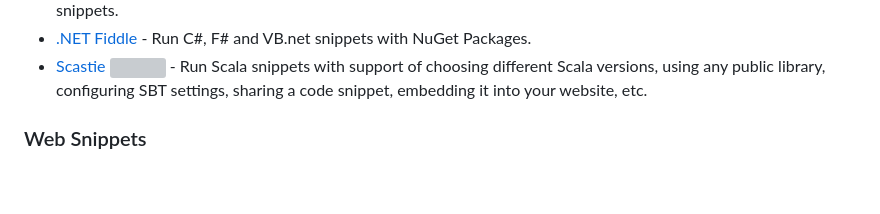
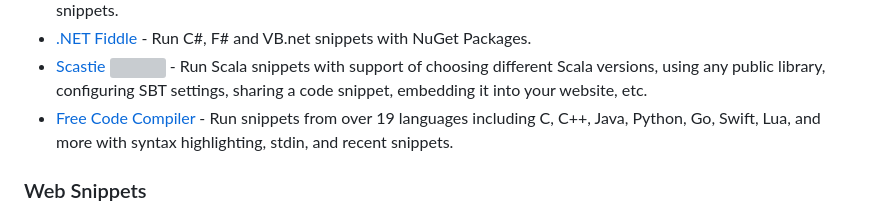
Before and after one commit to styfle/awesome-online-ide, a Markdown page: README.md, the part around the change. Rendered like a GitHub page; blank space fills up the shorter version; grey boxes are pictures that could not be loaded.

Commit message:
Add FreeCodeCompiler.com IDE (#125)
Run snippets from over 19 languages including C, C++, Python, JS, Go,
Java and more. Programming guides with integrated code editor for
effective learning.

---------

Co-authored-by: Steven <steven@ceriously.com>

```diff
--- a/README.md
+++ b/README.md
@@ -79,6 +79,7 @@ An ([IDE](https://en.wikipedia.org/wiki/Integrated_development_environment)) is
 - [myCompiler.io](https://www.mycompiler.io) - Run snippets from over 12 languages including C, C++, Java, Python, Ruby, Nodejs and more with auto code-completion, syntax highlighting, collaboration features like forking, commenting and sharing of code snippets.
 - [.NET Fiddle](https://dotnetfiddle.net) - Run C#, F# and VB.net snippets with NuGet Packages.
 - [Scastie](https://scastie.scala-lang.org) [<img title="Open Source" width="16" src="https://cdn.jsdelivr.net/npm/simple-icons@1.2.7/icons/github.svg" />](https://github.com/scalacenter/scastie) - Run Scala snippets with support of choosing different Scala versions, using any public library, configuring SBT settings, sharing a code snippet, embedding it into your website, etc.
+- [Free Code Compiler](https://www.freecodecompiler.com) - Run snippets from over 19 languages including C, C++, Java, Python, Go, Swift, Lua, and more with syntax highlighting, stdin, and recent snippets.
 
 ### Web Snippets
 
```
